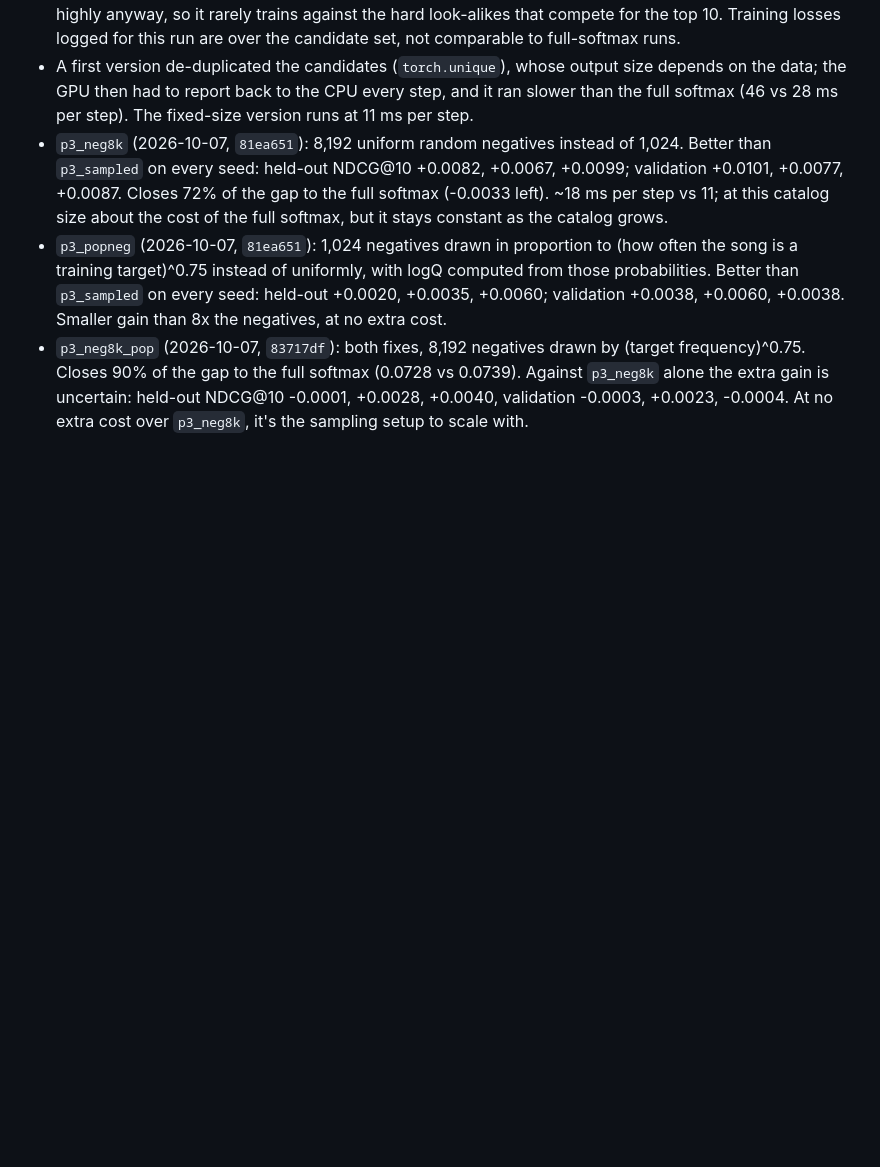
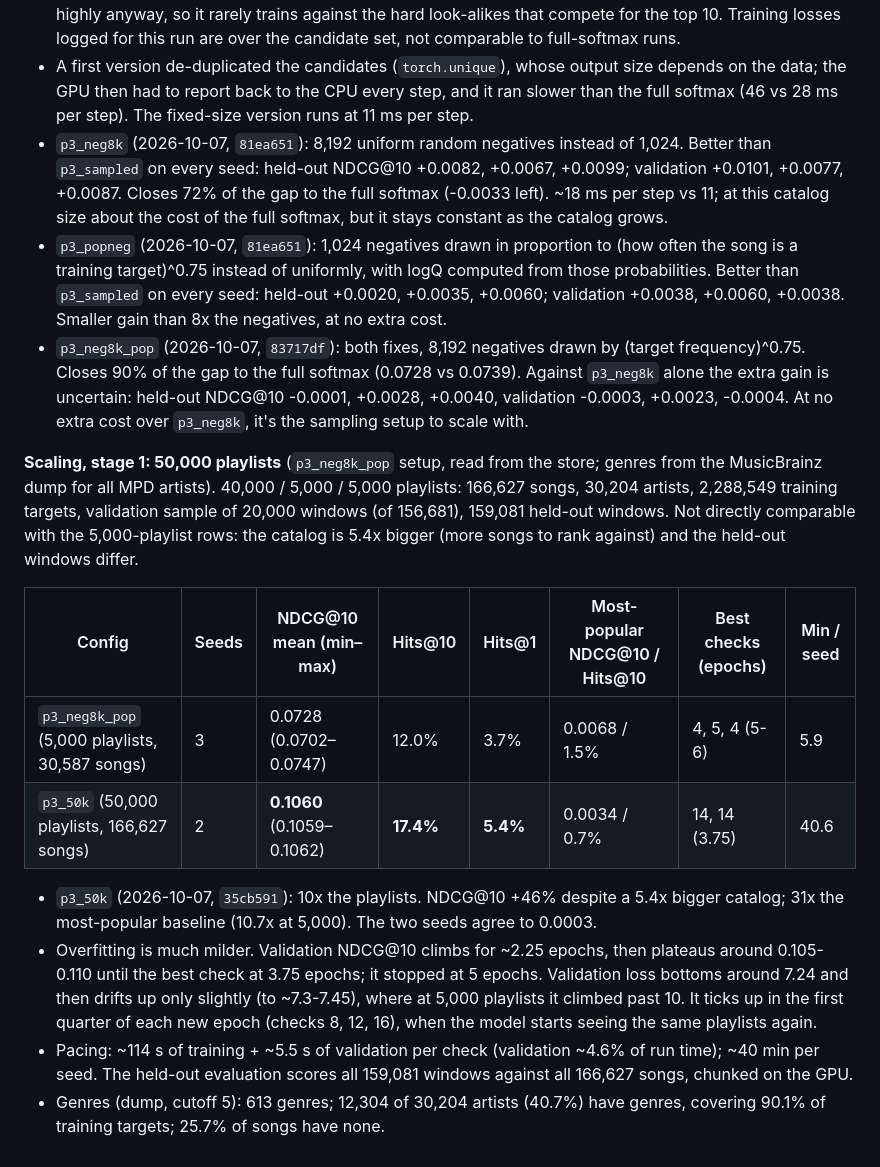
Before and after one commit to qualitytoast/song-recommender-at-scale, a Markdown page: RESULTS.md, the part around the change. Drawn GitHub-style; blank space fills up the shorter version.

Commit message:
Add p3_50k results (scaling stage 1, 50,000 playlists) to RESULTS.md

```diff
--- a/RESULTS.md
+++ b/RESULTS.md
@@ -373,3 +373,30 @@ still rank the full catalog. Tested at 5,000 playlists first, against
   vs 0.0739). Against `p3_neg8k` alone the extra gain is uncertain: held-out
   NDCG@10 -0.0001, +0.0028, +0.0040, validation -0.0003, +0.0023, -0.0004.
   At no extra cost over `p3_neg8k`, it's the sampling setup to scale with.
+
+**Scaling, stage 1: 50,000 playlists** (`p3_neg8k_pop` setup, read from the
+store; genres from the MusicBrainz dump for all MPD artists). 40,000 / 5,000 /
+5,000 playlists: 166,627 songs, 30,204 artists, 2,288,549 training targets,
+validation sample of 20,000 windows (of 156,681), 159,081 held-out windows.
+Not directly comparable with the 5,000-playlist rows: the catalog is 5.4x
+bigger (more songs to rank against) and the held-out windows differ.
+
+| Config | Seeds | NDCG@10 mean (min–max) | Hits@10 | Hits@1 | Most-popular NDCG@10 / Hits@10 | Best checks (epochs) | Min / seed |
+|---|---|---|---|---|---|---|---|
+| `p3_neg8k_pop` (5,000 playlists, 30,587 songs) | 3 | 0.0728 (0.0702–0.0747) | 12.0% | 3.7% | 0.0068 / 1.5% | 4, 5, 4 (5-6) | 5.9 |
+| `p3_50k` (50,000 playlists, 166,627 songs) | 2 | **0.1060** (0.1059–0.1062) | **17.4%** | **5.4%** | 0.0034 / 0.7% | 14, 14 (3.75) | 40.6 |
+
+- `p3_50k` (2026-10-07, `35cb591`): 10x the playlists. NDCG@10 +46% despite a
+  5.4x bigger catalog; 31x the most-popular baseline (10.7x at 5,000). The two
+  seeds agree to 0.0003.
+- Overfitting is much milder. Validation NDCG@10 climbs for ~2.25 epochs,
+  then plateaus around 0.105-0.110 until the best check at 3.75 epochs; it
+  stopped at 5 epochs. Validation loss bottoms around 7.24 and then drifts up
+  only slightly (to ~7.3-7.45), where at 5,000 playlists it climbed past 10.
+  It ticks up in the first quarter of each new epoch (checks 8, 12, 16), when
+  the model starts seeing the same playlists again.
+- Pacing: ~114 s of training + ~5.5 s of validation per check (validation
+  ~4.6% of run time); ~40 min per seed. The held-out evaluation scores all
+  159,081 windows against all 166,627 songs, chunked on the GPU.
+- Genres (dump, cutoff 5): 613 genres; 12,304 of 30,204 artists (40.7%) have
+  genres, covering 90.1% of training targets; 25.7% of songs have none.
```
